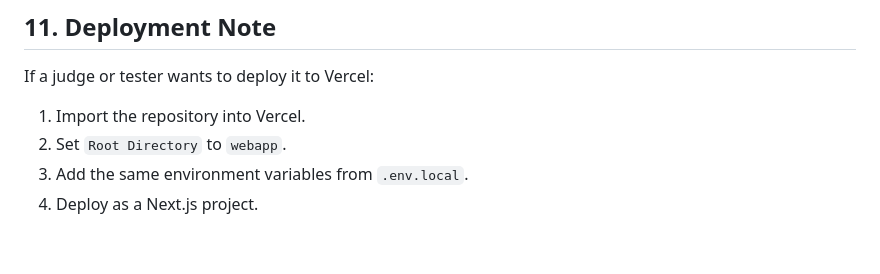
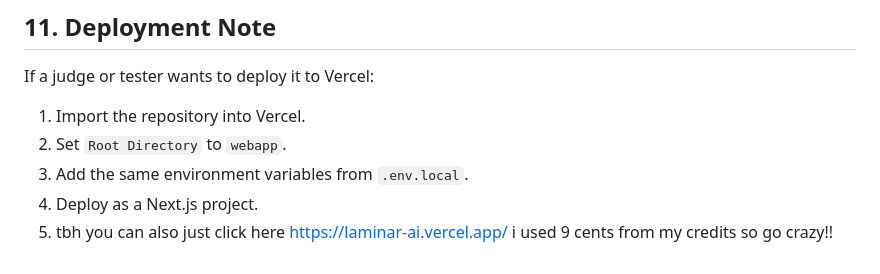
Before and after one commit to mujabeast/laminar-ai, a Markdown page: testbench/SETUP_AND_RUN.md, the part around the change. Rendered like a GitHub page.

Commit message:
Include personal link to deployed Vercel project
Added a link to the deployed Vercel project for convenience.

```diff
--- a/testbench/SETUP_AND_RUN.md
+++ b/testbench/SETUP_AND_RUN.md
@@ -153,3 +153,4 @@ If a judge or tester wants to deploy it to Vercel:
 2. Set `Root Directory` to `webapp`.
 3. Add the same environment variables from `.env.local`.
 4. Deploy as a Next.js project.
+5. tbh you can also just click here https://laminar-ai.vercel.app/ i used 9 cents from my credits so go crazy!!
```
